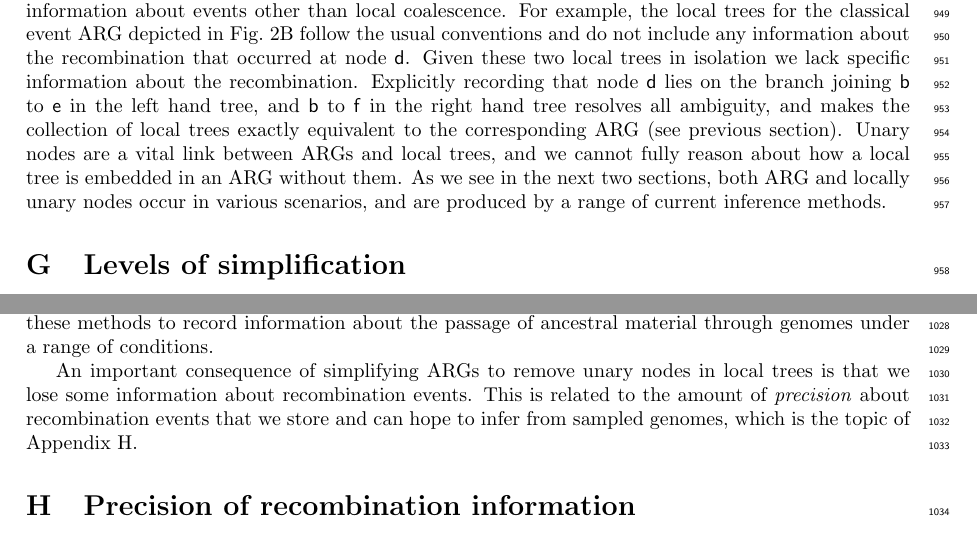
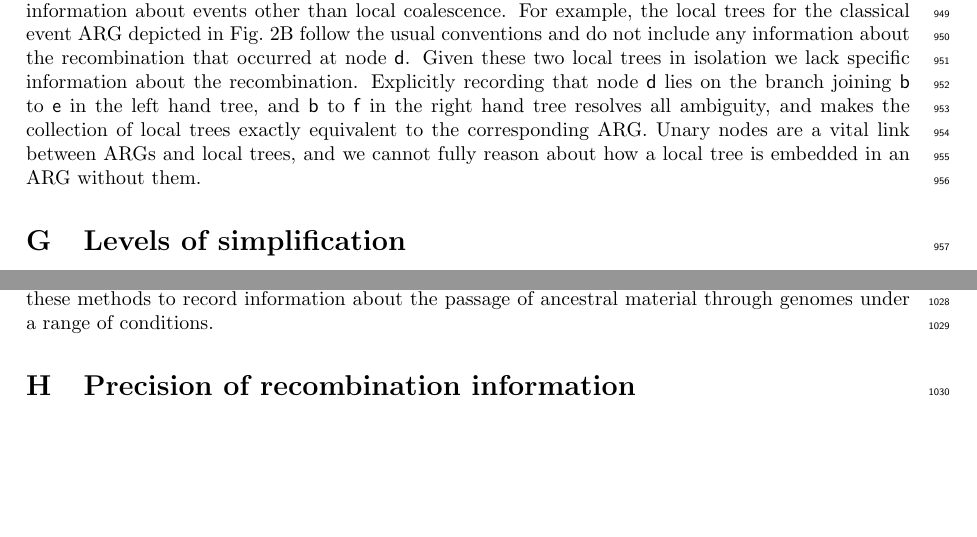
Before and after one commit to tskit-dev/what-is-an-arg-paper, a LaTeX paper (paper.tex): two parts of pages 25 and 27 of 29, joined at a grey line, cut so that both start at the same text, the shorter picture padded with empty space. Compiled offline with pdfLaTeX.

Commit message:
Small tweaks to appendices

```diff
--- a/paper.tex
+++ b/paper.tex
@@ -2032,12 +2032,10 @@ Explicitly recording that node \noderef{d} lies on the
 branch joining \noderef{b} to \noderef{e} in the left hand
 tree, and \noderef{b} to \noderef{f} in the right hand tree
 resolves all ambiguity, and makes the collection of local
-trees exactly equivalent to the corresponding ARG (see previous section).
+trees exactly equivalent to the corresponding ARG.
 Unary nodes are a vital link between ARGs and local trees, and we
 cannot fully reason about how a local tree is embedded in an ARG
-without them. As we see in the next two sections, both ARG and locally
-unary nodes occur in various scenarios, and are
-produced by a range of current inference methods.
+without them.
 
 \section{Levels of simplification}
 \label{sec-ARG-simplification}
@@ -2194,14 +2194,6 @@ It is not difficult, however, to update
 these methods to record information about the passage of ancestral
 material through genomes under a range of conditions.
 
-An important consequence of simplifying ARGs to remove
-unary nodes in local trees is that we lose some information
-about recombination
-events. This is related to the amount of \emph{precision} about
-recombination events that we store and
-can hope to infer from sampled genomes, which is the topic of
-Appendix~\ref{sec-precision}.
-
 \section{Precision of recombination information}
 \label{sec-precision}
 % The ARGs in Fig.~\ref{fig-simplification} represent different
```
Also changed, not shown: paper.tex (14 more changed lines).
